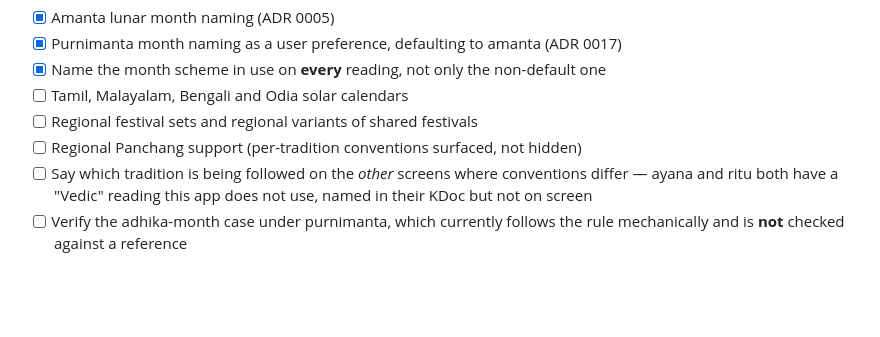
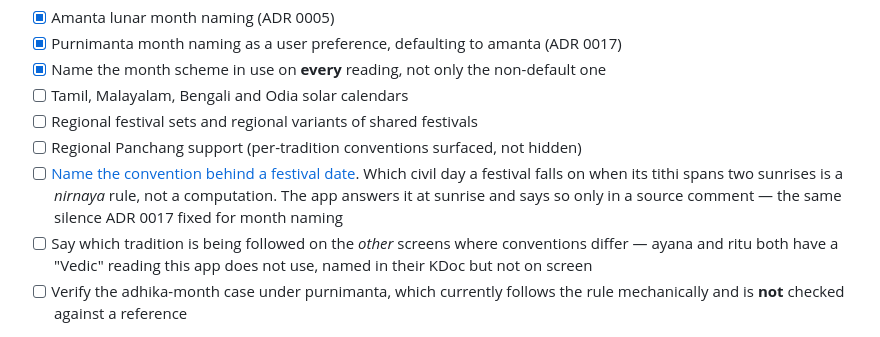
Before and after one commit to imskylab/vedic-mitra, a Markdown page: docs/roadmap.md, the part around the change. Rendered like a GitHub page; blank space fills up the shorter version.

```diff
--- a/docs/roadmap.md
+++ b/docs/roadmap.md
@@ -215,6 +215,10 @@ The month scheme is now settled. The solar calendars are the larger remaining ha
 - [ ] Tamil, Malayalam, Bengali and Odia solar calendars
 - [ ] Regional festival sets and regional variants of shared festivals
 - [ ] Regional Panchang support (per-tradition conventions surfaced, not hidden)
+- [ ] [Name the convention behind a festival date](https://github.com/imskylab/vedic-mitra/issues/228).
+      Which civil day a festival falls on when its tithi spans two sunrises is a *nirnaya* rule, not a
+      computation. The app answers it at sunrise and says so only in a source comment — the same
+      silence ADR 0017 fixed for month naming
 - [ ] Say which tradition is being followed on the *other* screens where conventions differ —
       ayana and ritu both have a "Vedic" reading this app does not use, named in their KDoc but not
       on screen
```
Also changed, not shown: docs/knowledge-standards.md (+2 -1 lines).
